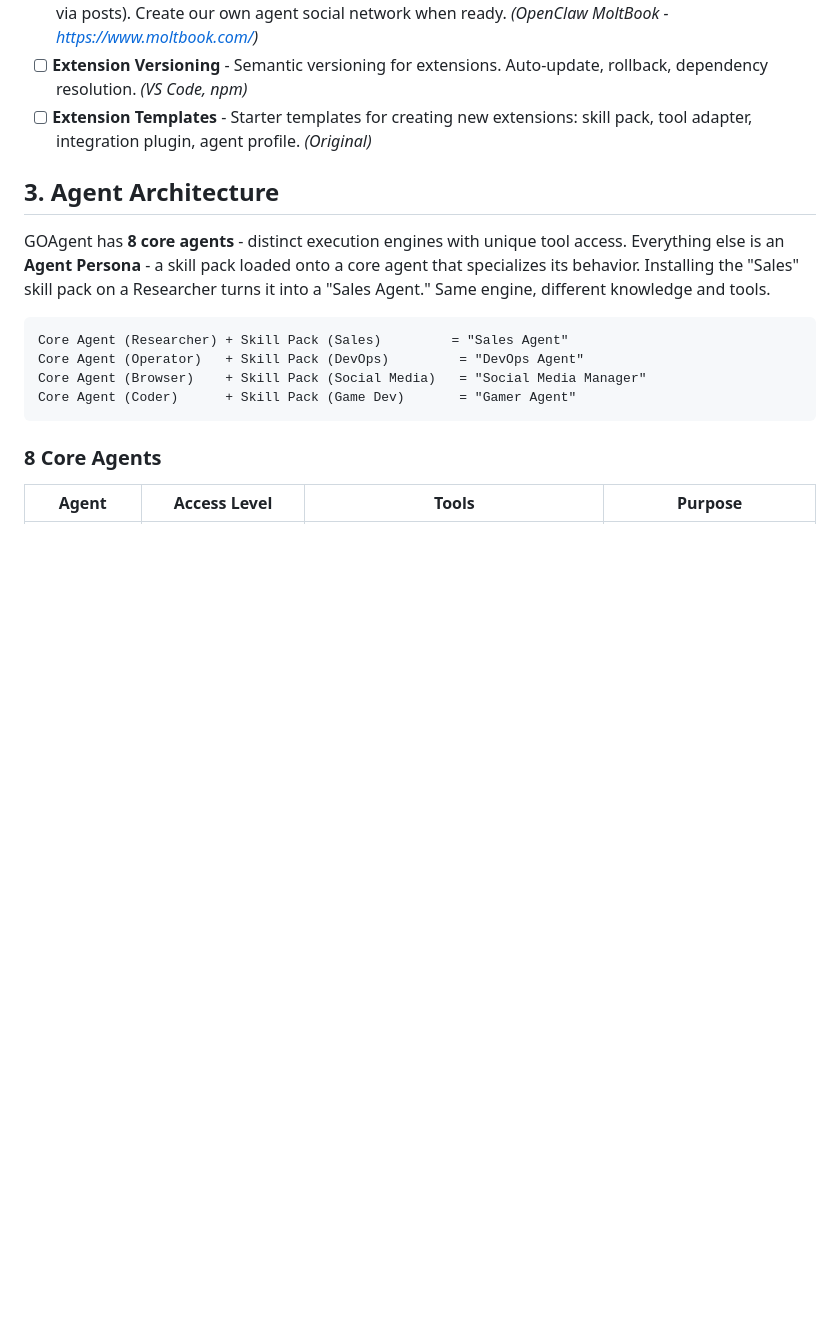
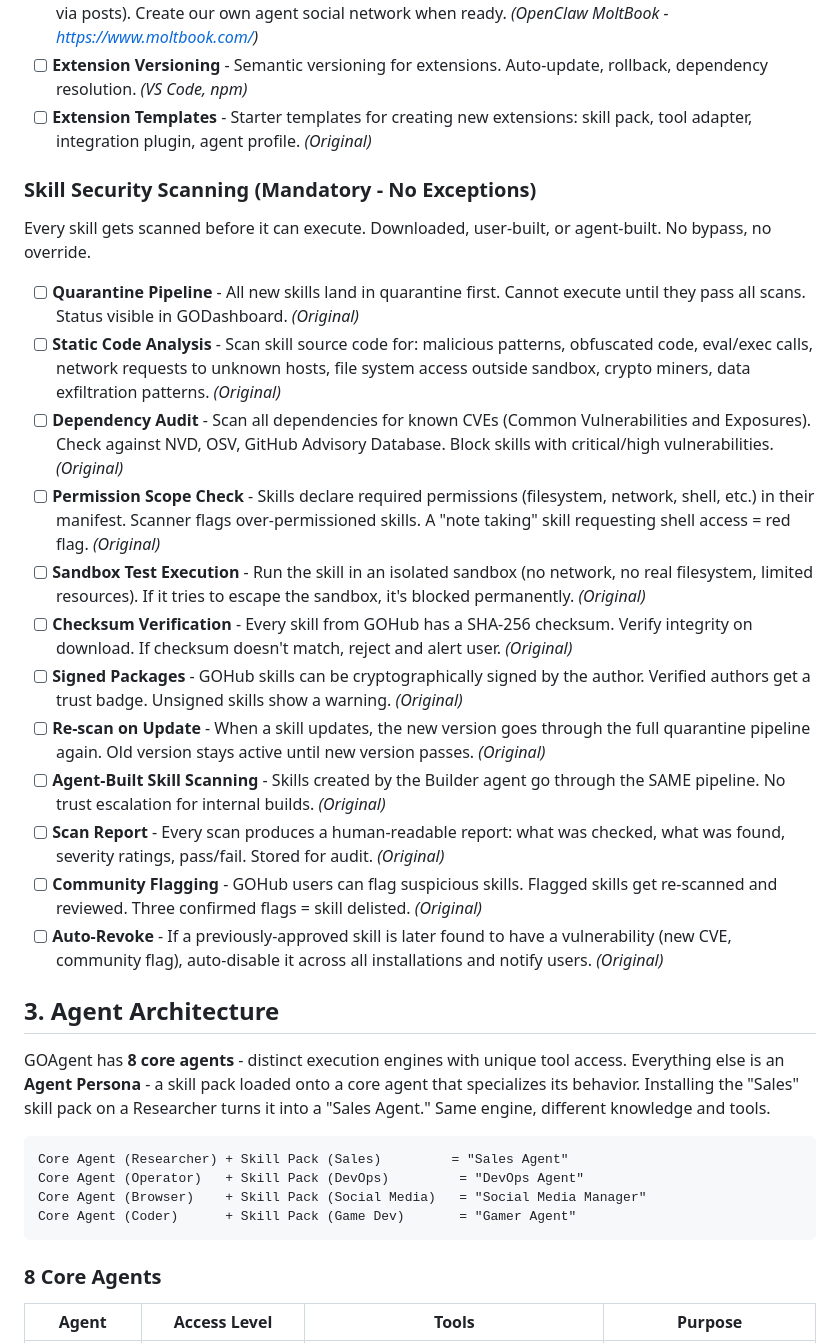
Before and after one commit to David2024patton/itak-agent, a Markdown page: Feature_List.md, the part around the change. Rendered like a GitHub page; blank space fills up the shorter version.

Commit message:
Add mandatory Skill Security Scanning: quarantine pipeline, static analysis, CVE audit, sandbox execution, signed packages, auto-revoke

```diff
--- a/Feature_List.md
+++ b/Feature_List.md
@@ -42,6 +42,22 @@ Feature checklist for the entire GOAgent ecosystem. Each feature has its source,
 - [ ] **MoltBook Integration** - Connect to MoltBook (Reddit-style platform where agents talk to each other via posts). Create our own agent social network when ready. *(OpenClaw MoltBook - https://www.moltbook.com/)*
 - [ ] **Extension Versioning** - Semantic versioning for extensions. Auto-update, rollback, dependency resolution. *(VS Code, npm)*
 - [ ] **Extension Templates** - Starter templates for creating new extensions: skill pack, tool adapter, integration plugin, agent profile. *(Original)*
+
+### Skill Security Scanning (Mandatory - No Exceptions)
+Every skill gets scanned before it can execute. Downloaded, user-built, or agent-built. No bypass, no override.
+
+- [ ] **Quarantine Pipeline** - All new skills land in quarantine first. Cannot execute until they pass all scans. Status visible in GODashboard. *(Original)*
+- [ ] **Static Code Analysis** - Scan skill source code for: malicious patterns, obfuscated code, eval/exec calls, network requests to unknown hosts, file system access outside sandbox, crypto miners, data exfiltration patterns. *(Original)*
+- [ ] **Dependency Audit** - Scan all dependencies for known CVEs (Common Vulnerabilities and Exposures). Check against NVD, OSV, GitHub Advisory Database. Block skills with critical/high vulnerabilities. *(Original)*
+- [ ] **Permission Scope Check** - Skills declare required permissions (filesystem, network, shell, etc.) in their manifest. Scanner flags over-permissioned skills. A "note taking" skill requesting shell access = red flag. *(Original)*
+- [ ] **Sandbox Test Execution** - Run the skill in an isolated sandbox (no network, no real filesystem, limited resources). If it tries to escape the sandbox, it's blocked permanently. *(Original)*
+- [ ] **Checksum Verification** - Every skill from GOHub has a SHA-256 checksum. Verify integrity on download. If checksum doesn't match, reject and alert user. *(Original)*
+- [ ] **Signed Packages** - GOHub skills can be cryptographically signed by the author. Verified authors get a trust badge. Unsigned skills show a warning. *(Original)*
+- [ ] **Re-scan on Update** - When a skill updates, the new version goes through the full quarantine pipeline again. Old version stays active until new version passes. *(Original)*
+- [ ] **Agent-Built Skill Scanning** - Skills created by the Builder agent go through the SAME pipeline. No trust escalation for internal builds. *(Original)*
+- [ ] **Scan Report** - Every scan produces a human-readable report: what was checked, what was found, severity ratings, pass/fail. Stored for audit. *(Original)*
+- [ ] **Community Flagging** - GOHub users can flag suspicious skills. Flagged skills get re-scanned and reviewed. Three confirmed flags = skill delisted. *(Original)*
+- [ ] **Auto-Revoke** - If a previously-approved skill is later found to have a vulnerability (new CVE, community flag), auto-disable it across all installations and notify users. *(Original)*
 
 ## 3. Agent Architecture
 
```
